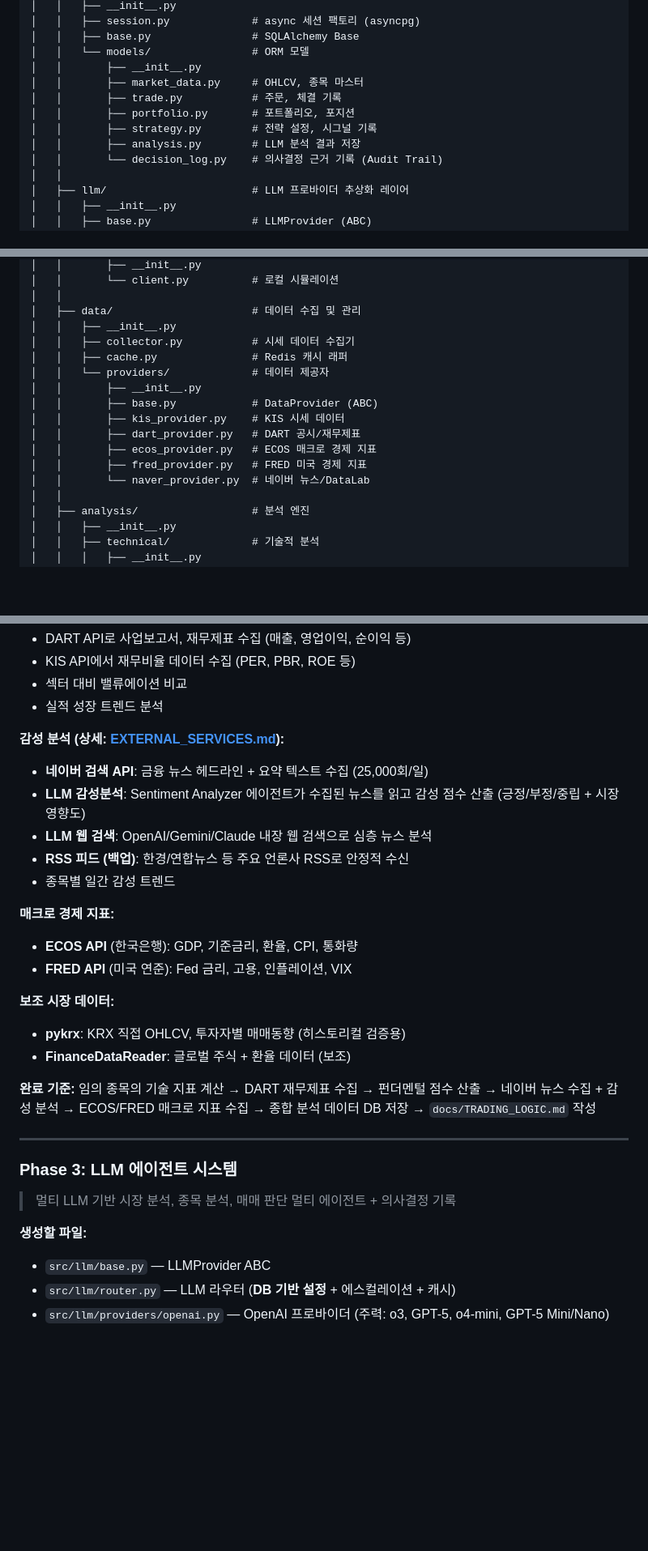
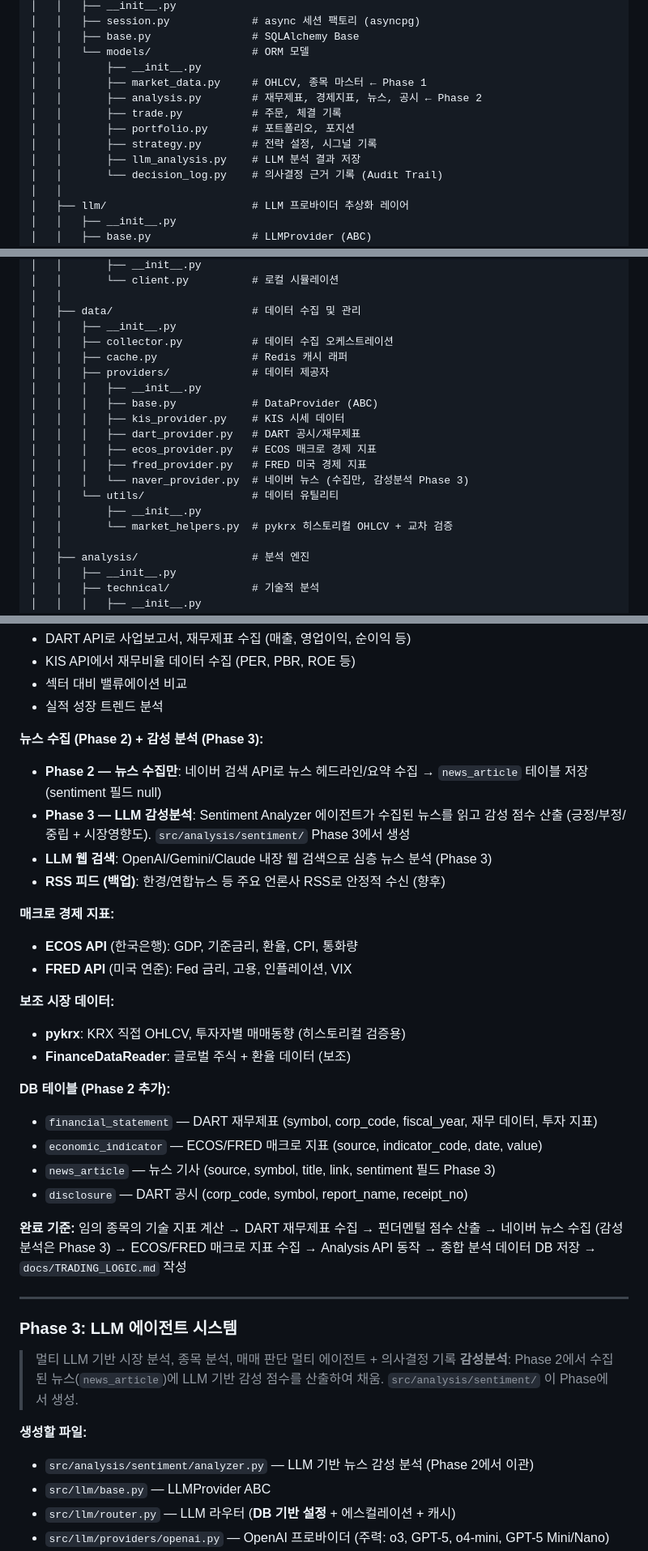
Before and after one commit to junohpark221/stock-trading-agent, a Markdown page: docs/DESIGN.md, 3 parts joined by grey strips. Shown at 81% size. GitHub-like rendering; blank space fills up the shorter version.

Commit message:
docs: Phase 2 계획 수립 + DESIGN.md 동기화
- phase2.md: 분석 엔진 10 Step 상세 계획 추가
- DESIGN.md: Phase 2 설계 결정 반영 (감성분석 Phase 3 이동 등)
- phase1.md: 완료 상태 반영

Co-Authored-By: Claude Opus 4.6 <noreply@anthropic.com>

```diff
--- a/docs/DESIGN.md
+++ b/docs/DESIGN.md
@@ -593,11 +596,12 @@ stock-trading-agent/
 │   │   ├── base.py                # SQLAlchemy Base
 │   │   └── models/                # ORM 모델
 │   │       ├── __init__.py
-│   │       ├── market_data.py     # OHLCV, 종목 마스터
+│   │       ├── market_data.py     # OHLCV, 종목 마스터 ← Phase 1
+│   │       ├── analysis.py        # 재무제표, 경제지표, 뉴스, 공시 ← Phase 2
 │   │       ├── trade.py           # 주문, 체결 기록
 │   │       ├── portfolio.py       # 포트폴리오, 포지션
 │   │       ├── strategy.py        # 전략 설정, 시그널 기록
-│   │       ├── analysis.py        # LLM 분석 결과 저장
+│   │       ├── llm_analysis.py    # LLM 분석 결과 저장
 │   │       └── decision_log.py    # 의사결정 근거 기록 (Audit Trail)
 │   │
 │   ├── llm/                       # LLM 프로바이더 추상화 레이어
@@ -626,16 +630,19 @@ stock-trading-agent/
 │   │
 │   ├── data/                      # 데이터 수집 및 관리
 │   │   ├── __init__.py
-│   │   ├── collector.py           # 시세 데이터 수집기
+│   │   ├── collector.py           # 데이터 수집 오케스트레이션
 │   │   ├── cache.py               # Redis 캐시 래퍼
-│   │   └── providers/             # 데이터 제공자
+│   │   ├── providers/             # 데이터 제공자
+│   │   │   ├── __init__.py
+│   │   │   ├── base.py            # DataProvider (ABC)
+│   │   │   ├── kis_provider.py    # KIS 시세 데이터
+│   │   │   ├── dart_provider.py   # DART 공시/재무제표
+│   │   │   ├── ecos_provider.py   # ECOS 매크로 경제 지표
+│   │   │   ├── fred_provider.py   # FRED 미국 경제 지표
+│   │   │   └── naver_provider.py  # 네이버 뉴스 (수집만, 감성분석 Phase 3)
+│   │   └── utils/                 # 데이터 유틸리티
 │   │       ├── __init__.py
-│   │       ├── base.py            # DataProvider (ABC)
-│   │       ├── kis_provider.py    # KIS 시세 데이터
-│   │       ├── dart_provider.py   # DART 공시/재무제표
-│   │       ├── ecos_provider.py   # ECOS 매크로 경제 지표
-│   │       ├── fred_provider.py   # FRED 미국 경제 지표
-│   │       └── naver_provider.py  # 네이버 뉴스/DataLab
+│   │       └── market_helpers.py  # pykrx 히스토리컬 OHLCV + 교차 검증
 │   │
 │   ├── analysis/                  # 분석 엔진
 │   │   ├── __init__.py
@@ -952,12 +962,11 @@ def calculate_rsi(prices: pd.Series, period: int = 14) -> pd.Series:
 - 섹터 대비 밸류에이션 비교
 - 실적 성장 트렌드 분석
 
-**감성 분석 (상세: [EXTERNAL_SERVICES.md](./EXTERNAL_SERVICES.md)):**
-- **네이버 검색 API**: 금융 뉴스 헤드라인 + 요약 텍스트 수집 (25,000회/일)
-- **LLM 감성분석**: Sentiment Analyzer 에이전트가 수집된 뉴스를 읽고 감성 점수 산출 (긍정/부정/중립 + 시장영향도)
-- **LLM 웹 검색**: OpenAI/Gemini/Claude 내장 웹 검색으로 심층 뉴스 분석
-- **RSS 피드 (백업)**: 한경/연합뉴스 등 주요 언론사 RSS로 안정적 수신
-- 종목별 일간 감성 트렌드
+**뉴스 수집 (Phase 2) + 감성 분석 (Phase 3):**
+- **Phase 2 — 뉴스 수집만**: 네이버 검색 API로 뉴스 헤드라인/요약 수집 → `news_article` 테이블 저장 (sentiment 필드 null)
+- **Phase 3 — LLM 감성분석**: Sentiment Analyzer 에이전트가 수집된 뉴스를 읽고 감성 점수 산출 (긍정/부정/중립 + 시장영향도). `src/analysis/sentiment/` Phase 3에서 생성
+- **LLM 웹 검색**: OpenAI/Gemini/Claude 내장 웹 검색으로 심층 뉴스 분석 (Phase 3)
+- **RSS 피드 (백업)**: 한경/연합뉴스 등 주요 언론사 RSS로 안정적 수신 (향후)
 
 **매크로 경제 지표:**
 - **ECOS API** (한국은행): GDP, 기준금리, 환율, CPI, 통화량
@@ -967,14 +976,22 @@ def calculate_rsi(prices: pd.Series, period: int = 14) -> pd.Series:
 - **pykrx**: KRX 직접 OHLCV, 투자자별 매매동향 (히스토리컬 검증용)
 - **FinanceDataReader**: 글로벌 주식 + 환율 데이터 (보조)
 
-**완료 기준:** 임의 종목의 기술 지표 계산 → DART 재무제표 수집 → 펀더멘털 점수 산출 → 네이버 뉴스 수집 + 감성 분석 → ECOS/FRED 매크로 지표 수집 → 종합 분석 데이터 DB 저장 → `docs/TRADING_LOGIC.md` 작성
+**DB 테이블 (Phase 2 추가):**
+- `financial_statement` — DART 재무제표 (symbol, corp_code, fiscal_year, 재무 데이터, 투자 지표)
+- `economic_indicator` — ECOS/FRED 매크로 지표 (source, indicator_code, date, value)
+- `news_article` — 뉴스 기사 (source, symbol, title, link, sentiment 필드 Phase 3)
+- `disclosure` — DART 공시 (corp_code, symbol, report_name, receipt_no)
+
+**완료 기준:** 임의 종목의 기술 지표 계산 → DART 재무제표 수집 → 펀더멘털 점수 산출 → 네이버 뉴스 수집 (감성분석은 Phase 3) → ECOS/FRED 매크로 지표 수집 → Analysis API 동작 → 종합 분석 데이터 DB 저장 → `docs/TRADING_LOGIC.md` 작성
 
 ---
 
 ### Phase 3: LLM 에이전트 시스템
 > 멀티 LLM 기반 시장 분석, 종목 분석, 매매 판단 멀티 에이전트 + 의사결정 기록
+> **감성분석**: Phase 2에서 수집된 뉴스(`news_article`)에 LLM 기반 감성 점수를 산출하여 채움. `src/analysis/sentiment/` 이 Phase에서 생성.
 
 **생성할 파일:**
+- `src/analysis/sentiment/analyzer.py` — LLM 기반 뉴스 감성 분석 (Phase 2에서 이관)
 - `src/llm/base.py` — LLMProvider ABC
 - `src/llm/router.py` — LLM 라우터 (**DB 기반 설정** + 에스컬레이션 + 캐시)
 - `src/llm/providers/openai.py` — OpenAI 프로바이더 (주력: o3, GPT-5, o4-mini, GPT-5 Mini/Nano)
```
Also changed, not shown: other parts of docs/DESIGN.md (+24 -14 lines), 2 other files.
